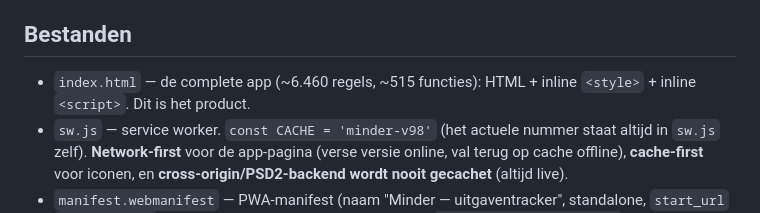
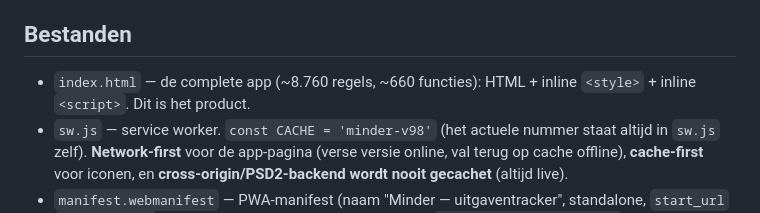
Before and after one commit to soskovich/Minder, a Markdown page: CLAUDE.md, the part around the change. Drawn GitHub-style.

Commit message:
Docs: omvang van index.html bijgewerkt in CLAUDE.md
~6.460 regels / ~515 functies was verouderd; gemeten: 8.757 regels en ~660
top-level functies.

Co-Authored-By: Claude Opus 5 (1M context) <noreply@anthropic.com>

```diff
--- a/CLAUDE.md
+++ b/CLAUDE.md
@@ -7,7 +7,7 @@ Je importeert **MT940 (ABN AMRO)** en **N26 CSV**; alles wordt **lokaal in de br
 Naast Minder bestaan de zusterprojecten **Worden** (mentale gezondheid) en **Dragen** (lichamelijke gezondheid). Die horen in hun eigen mappen; verwar hun concepten niet met deze code.
 
 ## Bestanden
-- `index.html` — de complete app (~6.460 regels, ~515 functies): HTML + inline `<style>` + inline `<script>`. Dit is het product.
+- `index.html` — de complete app (~8.760 regels, ~660 functies): HTML + inline `<style>` + inline `<script>`. Dit is het product.
 - `sw.js` — service worker. `const CACHE = 'minder-v98'` (het actuele nummer staat altijd in `sw.js` zelf). **Network-first** voor de app-pagina (verse versie online, val terug op cache offline), **cache-first** voor iconen, en **cross-origin/PSD2-backend wordt nooit gecachet** (altijd live).
 - `manifest.webmanifest` — PWA-manifest (naam "Minder — uitgaventracker", standalone, `start_url` `./index.html`). Bevat een app-shortcut "Koopcheck" → `./index.html?action=buy`.
 - `icon-192.png`, `icon-512.png`, `icon-maskable-512.png`, `apple-touch-icon.png` — iconen (staan ook in de SW-`ASSETS`-lijst).
```
